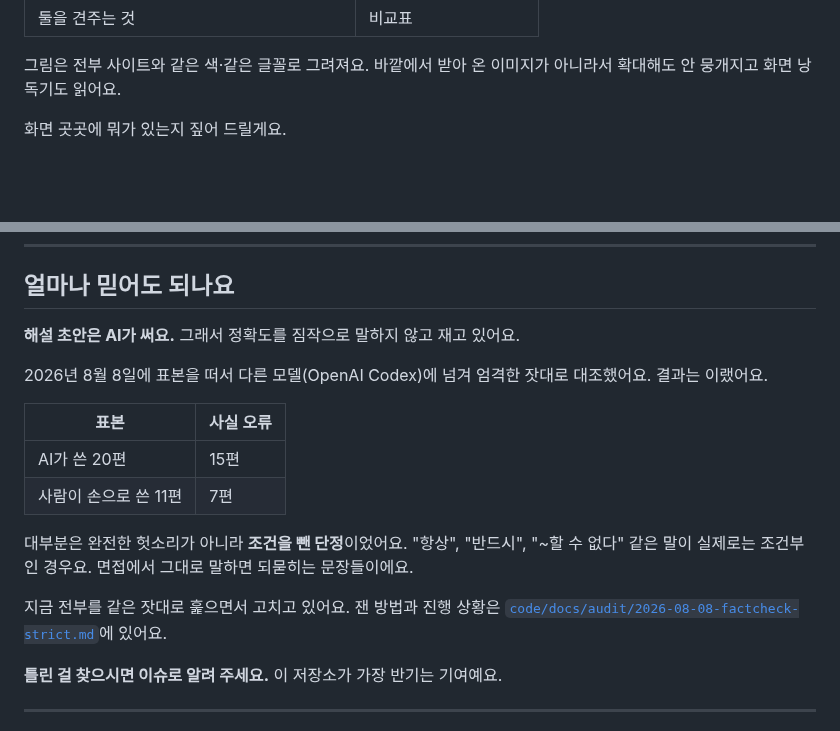
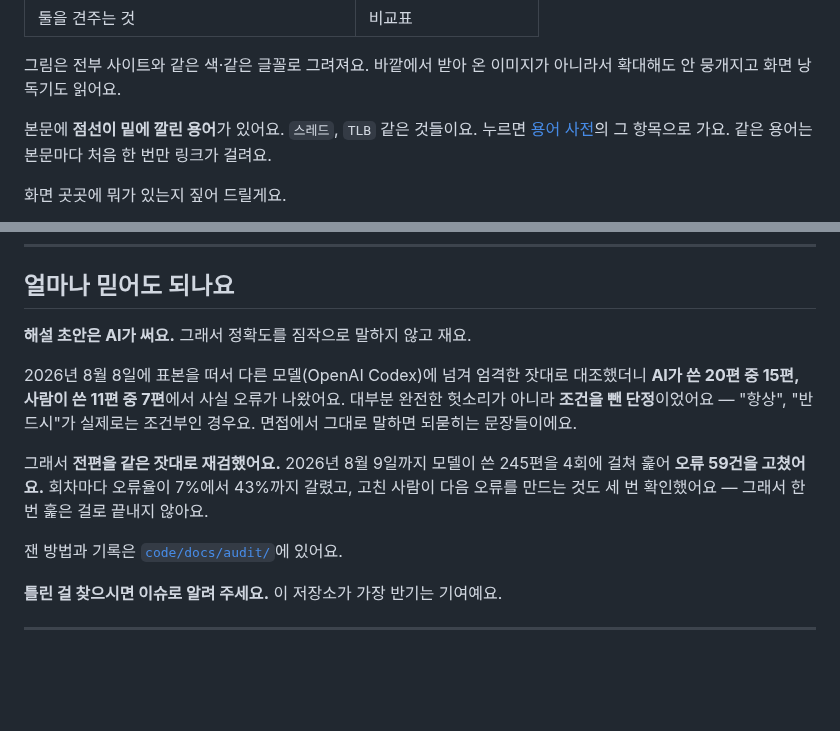
Before and after one commit to J-nowcow/cs-pathfinder, a Markdown page: README.md, 2 parts joined by grey strips. Drawn GitHub-style; blank space fills up the shorter version.

```diff
--- a/README.md
+++ b/README.md
@@ -59,6 +60,8 @@
 | 둘을 견주는 것 | 비교표 |
 
 그림은 전부 사이트와 같은 색·같은 글꼴로 그려져요. 바깥에서 받아 온 이미지가 아니라서 확대해도 안 뭉개지고 화면 낭독기도 읽어요.
+
+본문에 **점선이 밑에 깔린 용어**가 있어요. `스레드`, `TLB` 같은 것들이요. 누르면 [용어 사전](https://cs-pathfinder.vercel.app/glossary)의 그 항목으로 가요. 같은 용어는 본문마다 처음 한 번만 링크가 걸려요.
 
 화면 곳곳에 뭐가 있는지 짚어 드릴게요.
 
@@ -163,20 +180,13 @@ RSS로요. 읽기 도구에 `https://cs-pathfinder.vercel.app/rss.xml`을 넣으
 
 ## 얼마나 믿어도 되나요
 
-**해설 초안은 AI가 써요.** 그래서 정확도를 짐작으로 말하지 않고 재고 있어요.
+**해설 초안은 AI가 써요.** 그래서 정확도를 짐작으로 말하지 않고 재요.
 
-2026년 8월 8일에 표본을 떠서 다른 모델(OpenAI Codex)에 넘겨 엄격한 잣대로 대조했어요.
-결과는 이랬어요.
+2026년 8월 8일에 표본을 떠서 다른 모델(OpenAI Codex)에 넘겨 엄격한 잣대로 대조했더니 **AI가 쓴 20편 중 15편, 사람이 쓴 11편 중 7편**에서 사실 오류가 나왔어요. 대부분 완전한 헛소리가 아니라 **조건을 뺀 단정**이었어요 — "항상", "반드시"가 실제로는 조건부인 경우요. 면접에서 그대로 말하면 되묻히는 문장들이에요.
 
-| 표본 | 사실 오류 |
-|---|---|
-| AI가 쓴 20편 | 15편 |
-| 사람이 손으로 쓴 11편 | 7편 |
+그래서 **전편을 같은 잣대로 재검했어요.** 2026년 8월 9일까지 모델이 쓴 245편을 4회에 걸쳐 훑어 **오류 59건을 고쳤어요.** 회차마다 오류율이 7%에서 43%까지 갈렸고, 고친 사람이 다음 오류를 만드는 것도 세 번 확인했어요 — 그래서 한 번 훑은 걸로 끝내지 않아요.
 
-대부분은 완전한 헛소리가 아니라 **조건을 뺀 단정**이었어요. "항상", "반드시", "~할 수 없다" 같은 말이 실제로는 조건부인 경우요. 면접에서 그대로 말하면 되묻히는 문장들이에요.
-
-지금 전부를 같은 잣대로 훑으면서 고치고 있어요. 잰 방법과 진행 상황은
-[`code/docs/audit/2026-08-08-factcheck-strict.md`](code/docs/audit/2026-08-08-factcheck-strict.md)에 있어요.
+잰 방법과 기록은 [`code/docs/audit/`](code/docs/audit/)에 있어요.
 
 **틀린 걸 찾으시면 이슈로 알려 주세요.** 이 저장소가 가장 반기는 기여예요.
 
```
Also changed, not shown: other parts of README.md (+18 -3 lines), code/docs/screenshots/home.png, code/docs/screenshots/map.png, code/docs/screenshots/questions-tag.png (added), code/docs/screenshots/reading.png.
